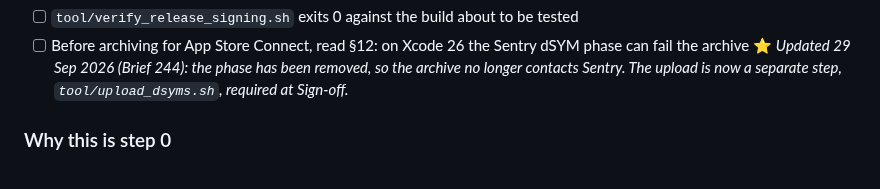
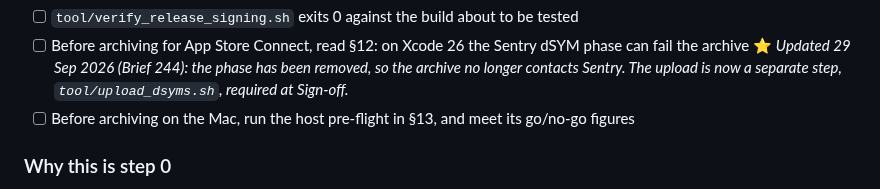
Before and after one commit to AusWazDev/epilepsyrecorder, a Markdown page: docs/iOS Device Test Checklist.md, the part around the change. GitHub-like rendering.

Commit message:
Brief 246: the archive host pre-flight, written into the checklist; the Claude desktop quit made conditional
Claude desktop 'keeps closing' was this session. Its own log shows clean quits
(beforeQuit/willQuit) at this session's quit commands (28 Sep 23:59:31, 29 Sep
18:41:32 and 19:31:28). There is no Claude crash report, no jetsam kill (the one
27 Sep JetsamEvent killed IntelligencePlatformComputeService; Claude was active),
and nothing in Crashpad. The two unclean ends were the 24 Sep WindowServer logouts.
Other restarts were auto-updates.

The pre-flight (Brief 233 C) had existed only in chat. It is now section 13 of the
iOS checklist, with a section 0 pointer. Quitting Claude desktop is now conditional:
only if the session is not running from it AND the thresholds fail with it
running. Both passing pre-flights on 29 Sep were measured with it running. The
superseded wording is quoted. Insert-only.

Co-Authored-By: Claude Opus 5.5 (1M context) <noreply@anthropic.com>

```diff
--- a/docs/iOS Device Test Checklist.md
+++ b/docs/iOS Device Test Checklist.md
@@ -76,6 +76,7 @@ It must print `OK — all assertions passed.` and exit 0.
   ⭐ *Updated 29 Sep 2026 (Brief 244): the phase has been removed, so the archive no longer
   contacts Sentry. The upload is now a separate step, `tool/upload_dsyms.sh`, required at
   Sign-off.*
+- [ ] Before archiving on the Mac, run the host pre-flight in §13, and meet its go/no-go figures
 
 ### Why this is step 0
 
```
